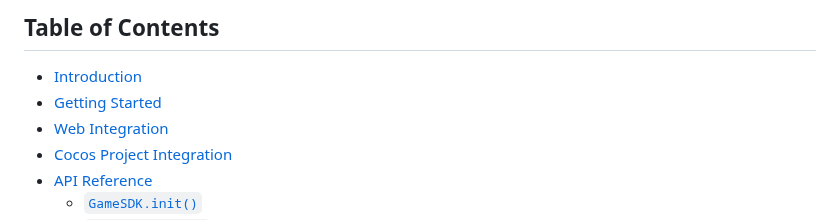
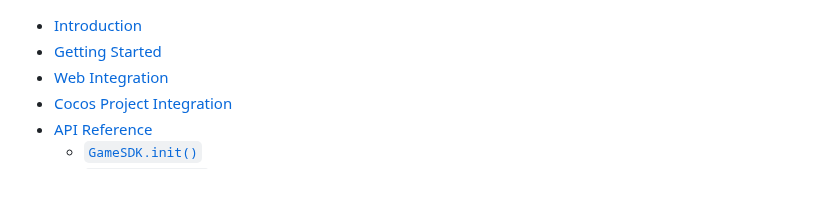
Before and after one commit to JoyZapClub/JSSDK, a Markdown page: README.md, the part around the change. GitHub-like rendering; blank space fills up the shorter version.

```diff
--- a/README.md
+++ b/README.md
@@ -1,6 +1,3 @@
-
-## Table of Contents
-
 - [Introduction](#introduction)
 - [Getting Started](#getting-started)
 - [Web Integration](#web-integration)
```
